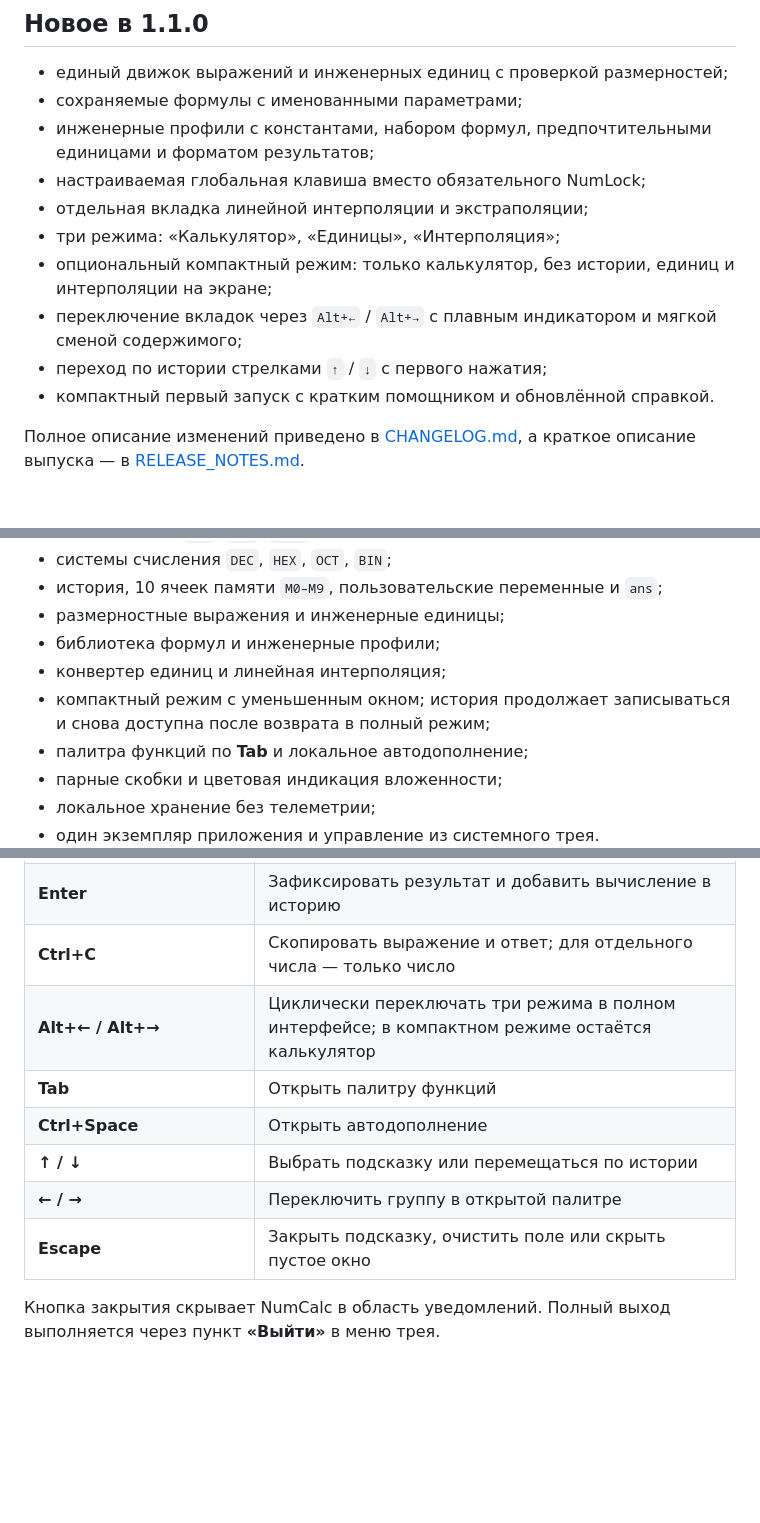
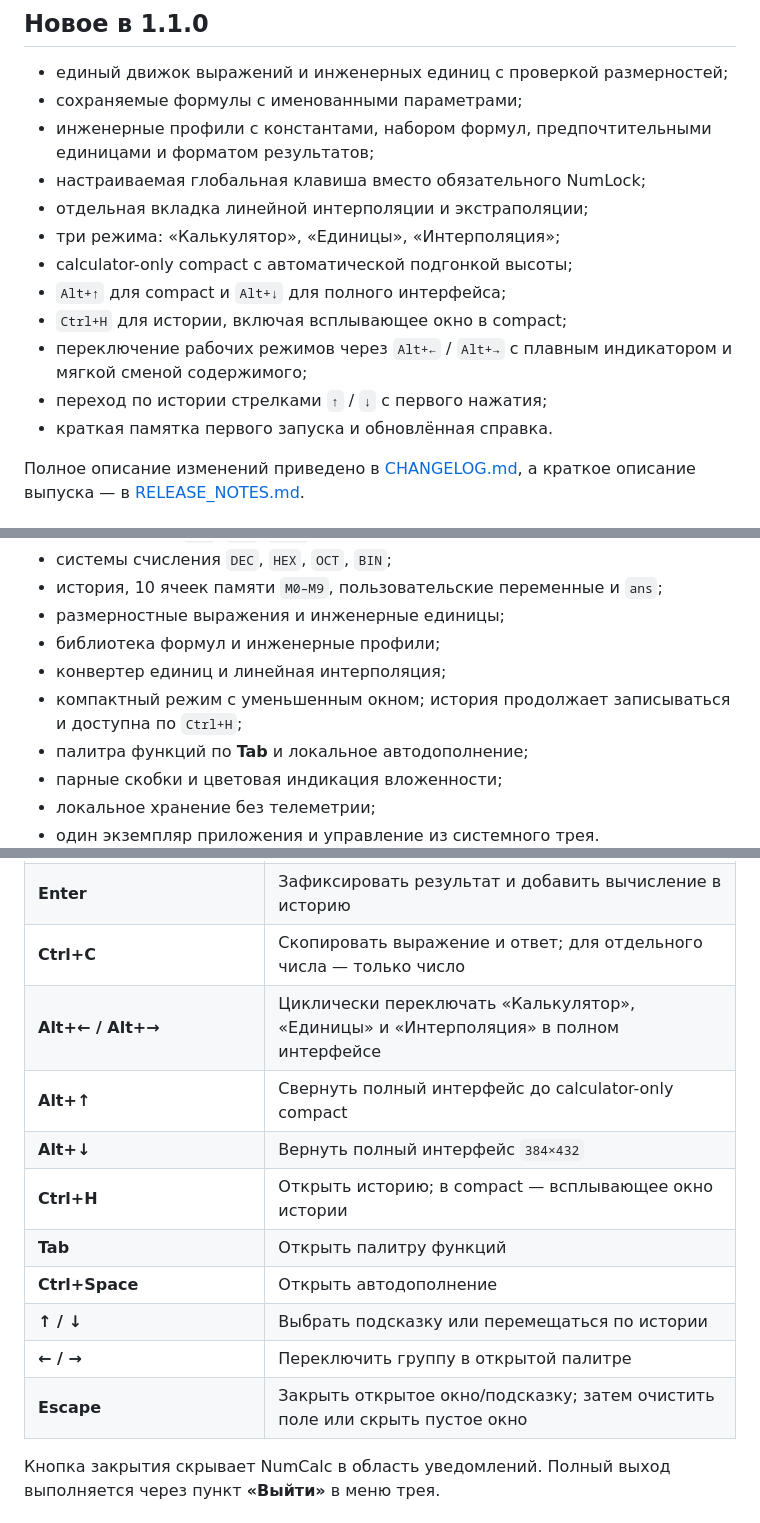
Before and after one commit to Aev199/numlock-calculator, a Markdown page: README.md, 3 parts joined by grey strips. Rendered like a GitHub page; blank space fills up the shorter version.

Commit message:
Sync README with final compact controls

```diff
--- a/README.md
+++ b/README.md
@@ -16,10 +16,12 @@
 - настраиваемая глобальная клавиша вместо обязательного NumLock;
 - отдельная вкладка линейной интерполяции и экстраполяции;
 - три режима: «Калькулятор», «Единицы», «Интерполяция»;
-- опциональный компактный режим: только калькулятор, без истории, единиц и интерполяции на экране;
-- переключение вкладок через `Alt+←` / `Alt+→` с плавным индикатором и мягкой сменой содержимого;
+- calculator-only compact с автоматической подгонкой высоты;
+- `Alt+↑` для compact и `Alt+↓` для полного интерфейса;
+- `Ctrl+H` для истории, включая всплывающее окно в compact;
+- переключение рабочих режимов через `Alt+←` / `Alt+→` с плавным индикатором и мягкой сменой содержимого;
 - переход по истории стрелками `↑` / `↓` с первого нажатия;
-- компактный первый запуск с кратким помощником и обновлённой справкой.
+- краткая памятка первого запуска и обновлённая справка.
 
 Полное описание изменений приведено в [CHANGELOG.md](CHANGELOG.md), а краткое описание выпуска — в [RELEASE_NOTES.md](RELEASE_NOTES.md).
 
@@ -35,7 +37,7 @@
 - размерностные выражения и инженерные единицы;
 - библиотека формул и инженерные профили;
 - конвертер единиц и линейная интерполяция;
-- компактный режим с уменьшенным окном; история продолжает записываться и снова доступна после возврата в полный режим;
+- компактный режим с уменьшенным окном; история продолжает записываться и доступна по `Ctrl+H`;
 - палитра функций по **Tab** и локальное автодополнение;
 - парные скобки и цветовая индикация вложенности;
 - локальное хранение без телеметрии;
@@ -84,12 +86,15 @@ sqrt(144)
 | **NumLock** или назначенная комбинация | Показать, сфокусировать или скрыть окно |
 | **Enter** | Зафиксировать результат и добавить вычисление в историю |
 | **Ctrl+C** | Скопировать выражение и ответ; для отдельного числа — только число |
-| **Alt+← / Alt+→** | Циклически переключать три режима в полном интерфейсе; в компактном режиме остаётся калькулятор |
+| **Alt+← / Alt+→** | Циклически переключать «Калькулятор», «Единицы» и «Интерполяция» в полном интерфейсе |
+| **Alt+↑** | Свернуть полный интерфейс до calculator-only compact |
+| **Alt+↓** | Вернуть полный интерфейс `384×432` |
+| **Ctrl+H** | Открыть историю; в compact — всплывающее окно истории |
 | **Tab** | Открыть палитру функций |
 | **Ctrl+Space** | Открыть автодополнение |
 | **↑ / ↓** | Выбрать подсказку или перемещаться по истории |
 | **← / →** | Переключить группу в открытой палитре |
-| **Escape** | Закрыть подсказку, очистить поле или скрыть пустое окно |
+| **Escape** | Закрыть открытое окно/подсказку; затем очистить поле или скрыть пустое окно |
 
 Кнопка закрытия скрывает NumCalc в область уведомлений. Полный выход выполняется через пункт **«Выйти»** в меню трея.
 
```
Also changed, not shown: other parts of README.md (+1 -1 lines).
